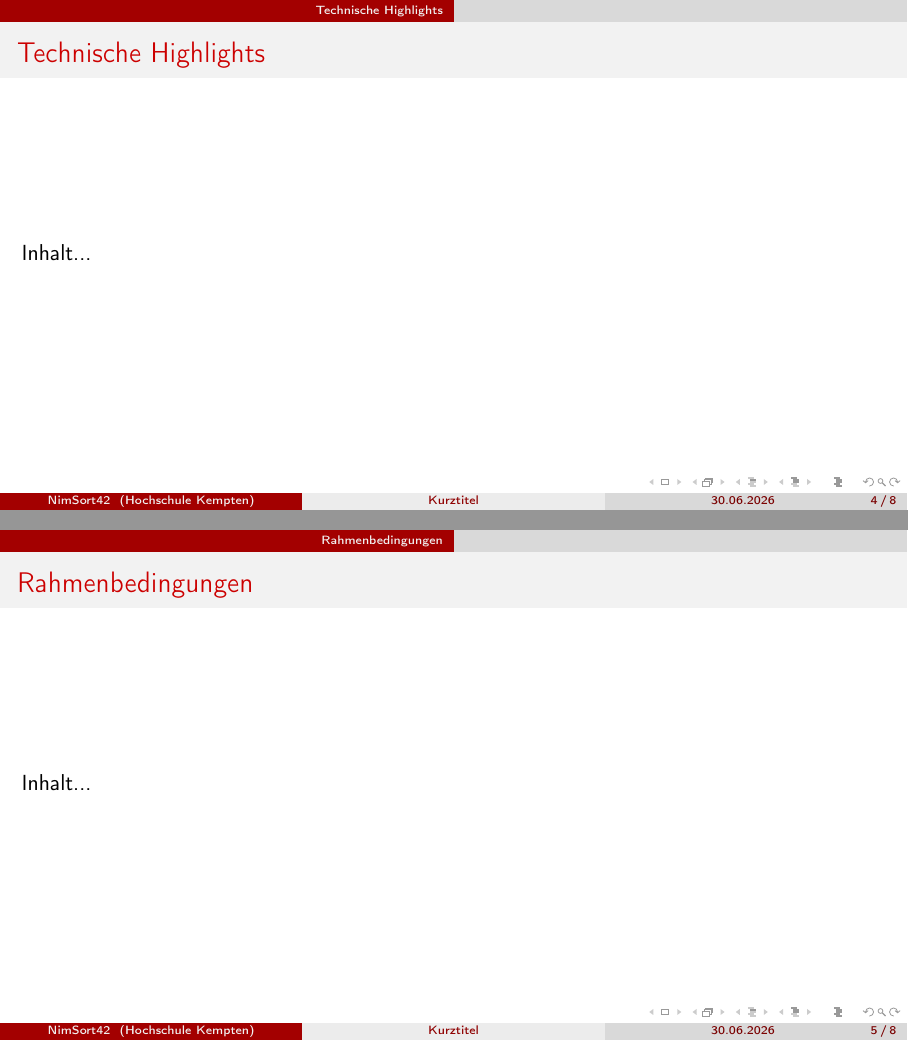
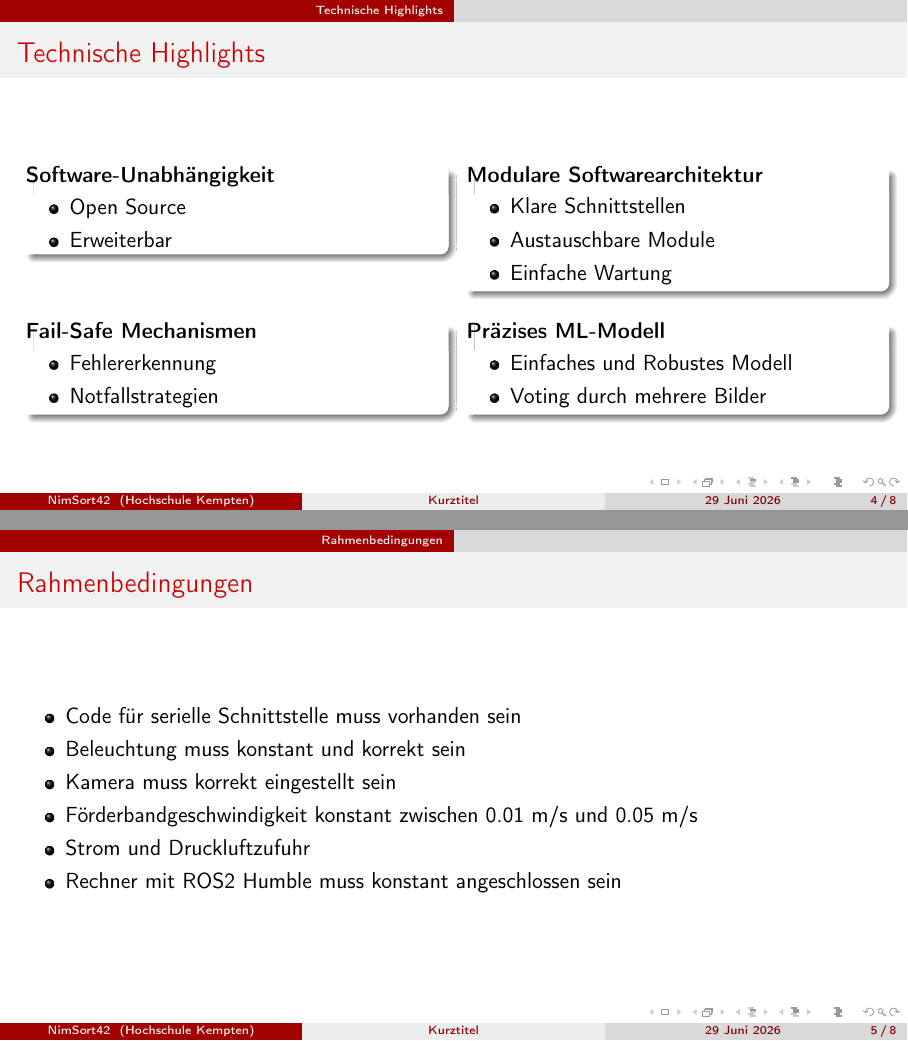
Before and after one commit to derlole/NimSort42, LaTeX slides (misc/presentation/management/management_praesi.tex): pages 4 and 5 of 8, joined at a grey line. Compiled offline with pdfLaTeX.

```diff
--- a/misc/presentation/management/management_praesi.tex
+++ b/misc/presentation/management/management_praesi.tex
@@ -13,11 +13,13 @@
 \usepackage{booktabs}
 
 %\usepackage{twemojis}
-\title[Kurztitel]{Kick-off Präsentation}
+\title[Kurztitel]{
+	\textbf{Management Präsentation}
+}
 \subtitle{RO45 Robotik Projekt 3 – Automatische Sortieranlage}
 \author{NimSort42}
 \institute{Hochschule Kempten}
-\date{30.06.2026}
+\date{29 Juni 2026}
 
 \setbeamertemplate{section in toc}[ball unnumbered]
 \setbeamertemplate{subsection in toc}[ball unnumbered]
@@ -58,13 +60,63 @@
 	\section{Technische Highlights}
 
 	\begin{frame}{Technische Highlights}
-		Inhalt...
+
+	\begin{columns}[T]
+		\begin{column}{0.48\textwidth}
+			\begin{block}{\textbf{Software-Unabhängigkeit}}
+				\begin{itemize}
+					\item Open Source
+					\item Erweiterbar
+				\end{itemize}
+			\end{block}
+		\end{column}
+
+		\begin{column}{0.48\textwidth}
+			\begin{block}{\textbf{Modulare Softwarearchitektur}}
+				\begin{itemize}
+					\item Klare Schnittstellen
+					\item Austauschbare Module
+					\item Einfache Wartung
+				\end{itemize}
+			\end{block}
+		\end{column}
+	\end{columns}
+
+	\vspace{0.3cm}
+
+	\begin{columns}[T]
+		\begin{column}{0.48\textwidth}
+			\begin{block}{\textbf{Fail-Safe Mechanismen}}
+				\begin{itemize}
+					\item Fehlererkennung
+					\item Notfallstrategien
+				\end{itemize}
+			\end{block}
+		\end{column}
+
+		\begin{column}{0.48\textwidth}
+			\begin{block}{\textbf{Präzises ML-Modell}}
+				\begin{itemize}
+					\item Einfaches und Robustes Modell
+					\item Voting durch mehrere Bilder
+				\end{itemize}
+			\end{block}
+		\end{column}
+	\end{columns}
+
 	\end{frame}
 
 	\section{Rahmenbedingungen}
 
 	\begin{frame}{Rahmenbedingungen}
-		Inhalt...
+		\begin{itemize}
+			\item Code für serielle Schnittstelle muss vorhanden sein
+			\item Beleuchtung muss konstant und korrekt sein
+			\item Kamera muss korrekt eingestellt sein
+			\item Förderbandgeschwindigkeit konstant zwischen 0.01 m/s und 0.05 m/s
+			\item Strom und Druckluftzufuhr
+			\item Rechner mit ROS2 Humble muss konstant angeschlossen sein
+		\end{itemize}
 	\end{frame}
 
 	\section{Performance}
```
Also changed, not shown: documentation/documentation.md (+2 -4 lines), 1 other file.
